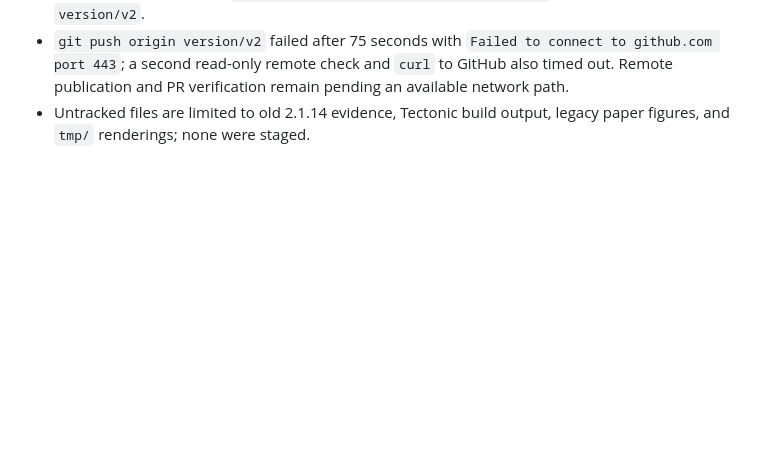
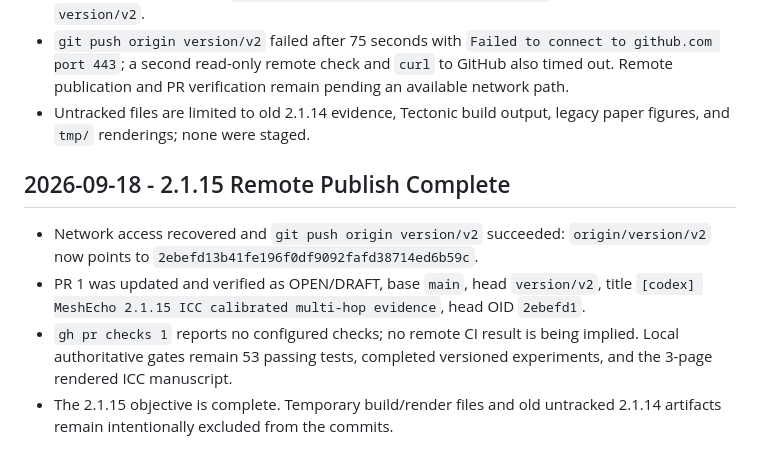
Before and after one commit to BH4ME/lora-mesh-routing-sim, a Markdown page: progress.md, the part around the change. GitHub-like rendering; blank space fills up the shorter version.

Commit message:
Record 2.1.15 remote publication

```diff
--- a/progress.md
+++ b/progress.md
@@ -262,3 +262,16 @@
   remain pending an available network path.
 - Untracked files are limited to old 2.1.14 evidence, Tectonic build output,
   legacy paper figures, and `tmp/` renderings; none were staged.
+
+## 2026-09-18 - 2.1.15 Remote Publish Complete
+
+- Network access recovered and `git push origin version/v2` succeeded:
+  `origin/version/v2` now points to `2ebefd13b41fe196f0df9092fafd38714ed6b59c`.
+- PR 1 was updated and verified as OPEN/DRAFT, base `main`, head
+  `version/v2`, title `[codex] MeshEcho 2.1.15 ICC calibrated multi-hop
+  evidence`, head OID `2ebefd1`.
+- `gh pr checks 1` reports no configured checks; no remote CI result is being
+  implied. Local authoritative gates remain 53 passing tests, completed
+  versioned experiments, and the 3-page rendered ICC manuscript.
+- The 2.1.15 objective is complete. Temporary build/render files and old
+  untracked 2.1.14 artifacts remain intentionally excluded from the commits.
```
Also changed, not shown: findings.md (+9 -8 lines), task_plan.md (+8 -5 lines).
